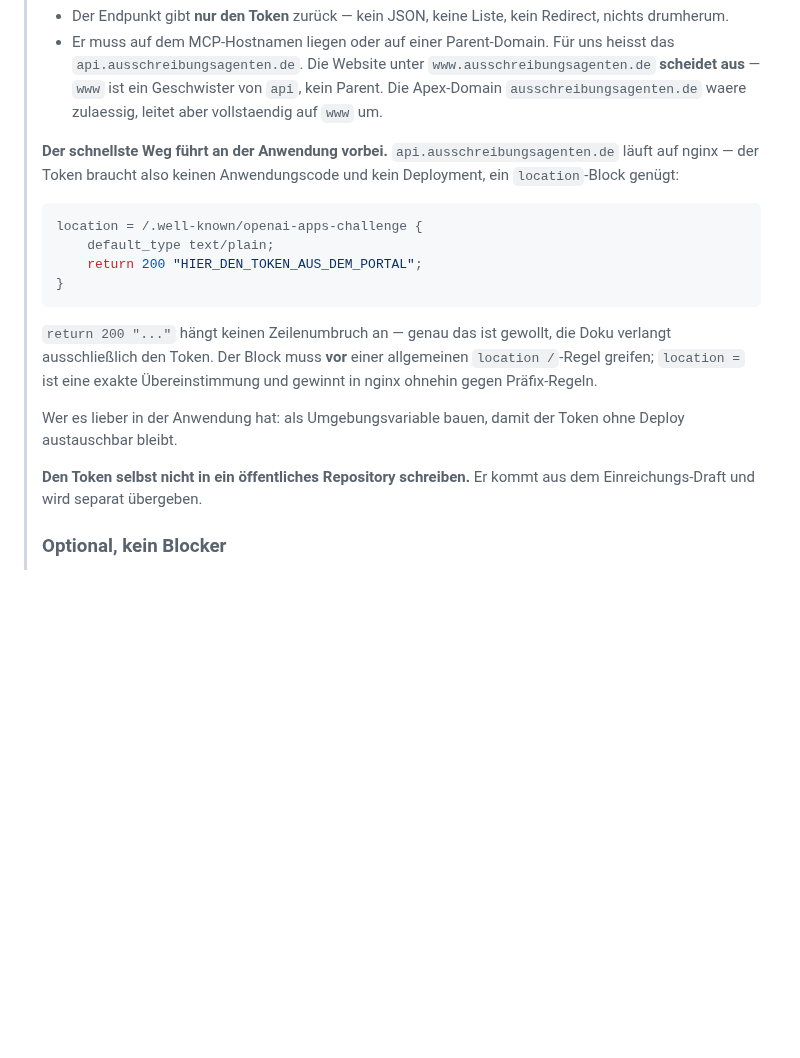
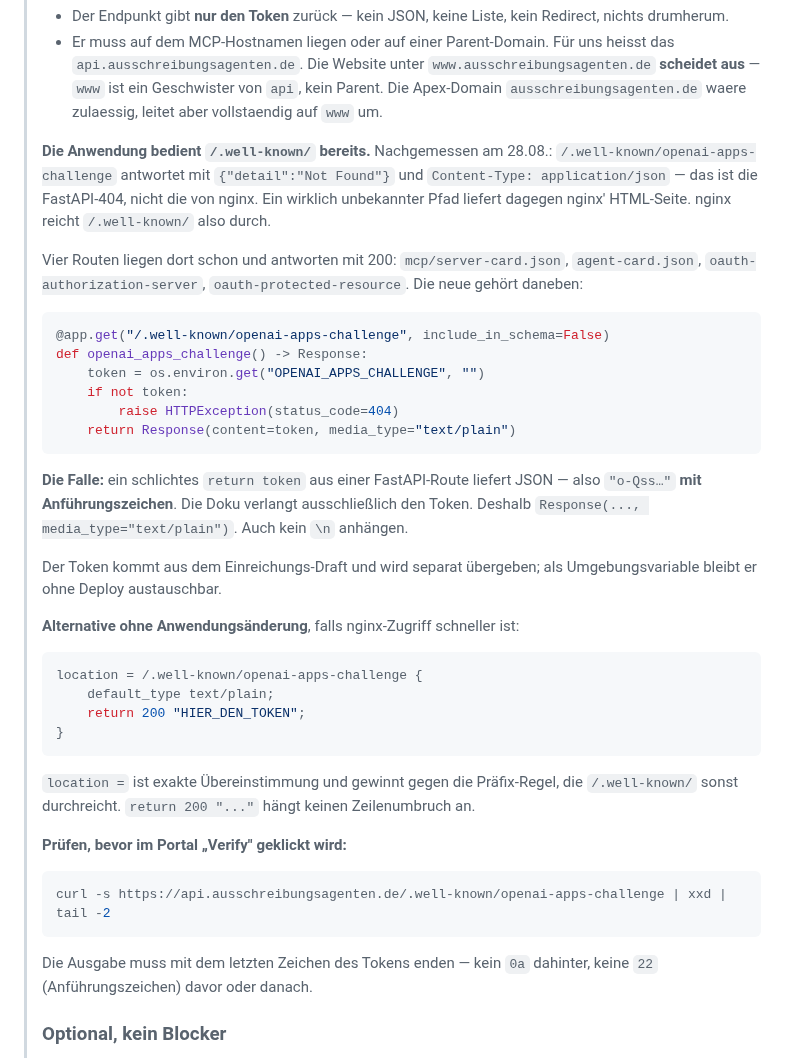
Before and after one commit to shufflethis/ausschreibungsagenten, a Markdown page: docs/backend-auftrag-openai-plugin.md, the part around the change. Rendered like a GitHub page; blank space fills up the shorter version.

Commit message:
docs: Domain-Verifizierung praezisieren - die App antwortet, nicht nginx
Nachgemessen: /.well-known/openai-apps-challenge liefert die FastAPI-404
mit application/json, ein wirklich unbekannter Pfad dagegen nginx' HTML.
nginx reicht /.well-known/ also an die Anwendung durch, und dort liegen
bereits vier Routen mit 200. Die neue gehoert daneben.

Mit FastAPI-Schnipsel und dem Hinweis auf die Falle: ein schlichtes
return token liefert JSON mit Anfuehrungszeichen. Die nginx-Variante bleibt
als Weg ohne Anwendungsaenderung daneben stehen.

Co-Authored-By: Claude Opus 5 (1M context) <noreply@anthropic.com>
Claude-Session: https://claude.ai/code/session_01YYR3VkN4A18WyNmoRT1Y1B

````diff
--- a/docs/backend-auftrag-openai-plugin.md
+++ b/docs/backend-auftrag-openai-plugin.md
@@ -106,27 +106,54 @@ Nicht das richtige Repo sind: `shufflethis/ausschreibungsagenten` (Website),
 >   von `api`, kein Parent. Die Apex-Domain `ausschreibungsagenten.de` waere
 >   zulaessig, leitet aber vollstaendig auf `www` um.
 >
-> **Der schnellste Weg führt an der Anwendung vorbei.** `api.ausschreibungsagenten.de`
-> läuft auf nginx — der Token braucht also keinen Anwendungscode und kein
-> Deployment, ein `location`-Block genügt:
+> **Die Anwendung bedient `/.well-known/` bereits.** Nachgemessen am 28.08.:
+> `/.well-known/openai-apps-challenge` antwortet mit `{"detail":"Not Found"}`
+> und `Content-Type: application/json` — das ist die FastAPI-404, nicht die von
+> nginx. Ein wirklich unbekannter Pfad liefert dagegen nginx' HTML-Seite. nginx
+> reicht `/.well-known/` also durch.
+>
+> Vier Routen liegen dort schon und antworten mit 200:
+> `mcp/server-card.json`, `agent-card.json`, `oauth-authorization-server`,
+> `oauth-protected-resource`. Die neue gehört daneben:
+>
+> ```python
+> @app.get("/.well-known/openai-apps-challenge", include_in_schema=False)
+> def openai_apps_challenge() -> Response:
+>     token = os.environ.get("OPENAI_APPS_CHALLENGE", "")
+>     if not token:
+>         raise HTTPException(status_code=404)
+>     return Response(content=token, media_type="text/plain")
+> ```
+>
+> **Die Falle:** ein schlichtes `return token` aus einer FastAPI-Route liefert
+> JSON — also `"o-Qss…"` **mit Anführungszeichen**. Die Doku verlangt
+> ausschließlich den Token. Deshalb `Response(..., media_type="text/plain")`.
+> Auch kein `\n` anhängen.
+>
+> Der Token kommt aus dem Einreichungs-Draft und wird separat übergeben; als
+> Umgebungsvariable bleibt er ohne Deploy austauschbar.
+>
+> **Alternative ohne Anwendungsänderung**, falls nginx-Zugriff schneller ist:
 >
 > ```nginx
 > location = /.well-known/openai-apps-challenge {
 >     default_type text/plain;
->     return 200 "HIER_DEN_TOKEN_AUS_DEM_PORTAL";
+>     return 200 "HIER_DEN_TOKEN";
 > }
 > ```
 >
-> `return 200 "..."` hängt keinen Zeilenumbruch an — genau das ist gewollt, die
-> Doku verlangt ausschließlich den Token. Der Block muss **vor** einer
-> allgemeinen `location /`-Regel greifen; `location =` ist eine exakte
-> Übereinstimmung und gewinnt in nginx ohnehin gegen Präfix-Regeln.
+> `location =` ist exakte Übereinstimmung und gewinnt gegen die Präfix-Regel,
+> die `/.well-known/` sonst durchreicht. `return 200 "..."` hängt keinen
+> Zeilenumbruch an.
 >
-> Wer es lieber in der Anwendung hat: als Umgebungsvariable bauen, damit der
-> Token ohne Deploy austauschbar bleibt.
+> **Prüfen, bevor im Portal „Verify" geklickt wird:**
 >
-> **Den Token selbst nicht in ein öffentliches Repository schreiben.** Er
-> kommt aus dem Einreichungs-Draft und wird separat übergeben.
+> ```bash
+> curl -s https://api.ausschreibungsagenten.de/.well-known/openai-apps-challenge | xxd | tail -2
+> ```
+>
+> Die Ausgabe muss mit dem letzten Zeichen des Tokens enden — kein `0a`
+> dahinter, keine `22` (Anführungszeichen) davor oder danach.
 >
 > ### Optional, kein Blocker
 >
````
